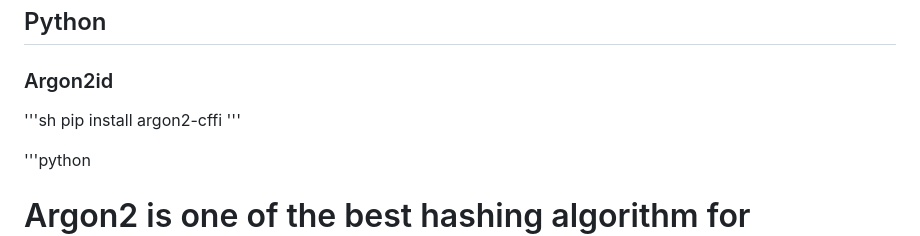
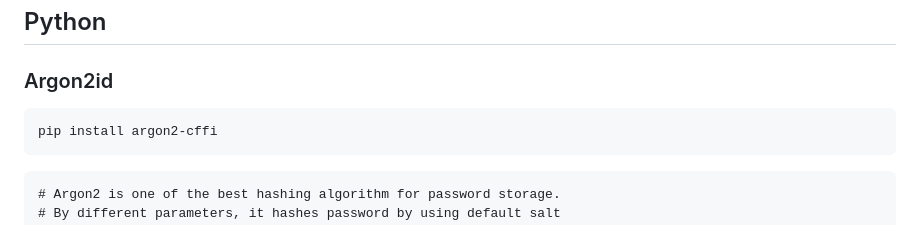
Before and after one commit to cuneyterem8/uni_bonn_background, a Markdown page: thesis_usable_security_privacy/README.md, the part around one of its changes. Drawn GitHub-style.

````diff
--- a/thesis_usable_security_privacy/README.md
+++ b/thesis_usable_security_privacy/README.md
@@ -34,11 +34,11 @@ Finally, we made it a more comprehensive, secure password authentication website
 
 ### Argon2id
 
-'''sh
+```
 pip install argon2-cffi
-'''
+```
 
-'''python
+```
 # Argon2 is one of the best hashing algorithm for password storage.
 # By different parameters, it hashes password by using default salt
 # hash can be verified for different passwords
````
Also changed, not shown: other parts of thesis_usable_security_privacy/README.md (+5 -5 lines).
